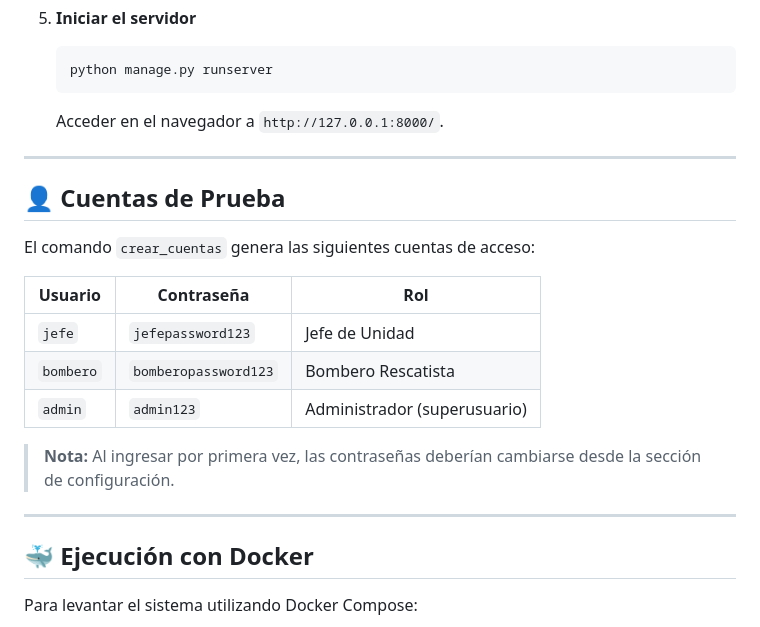
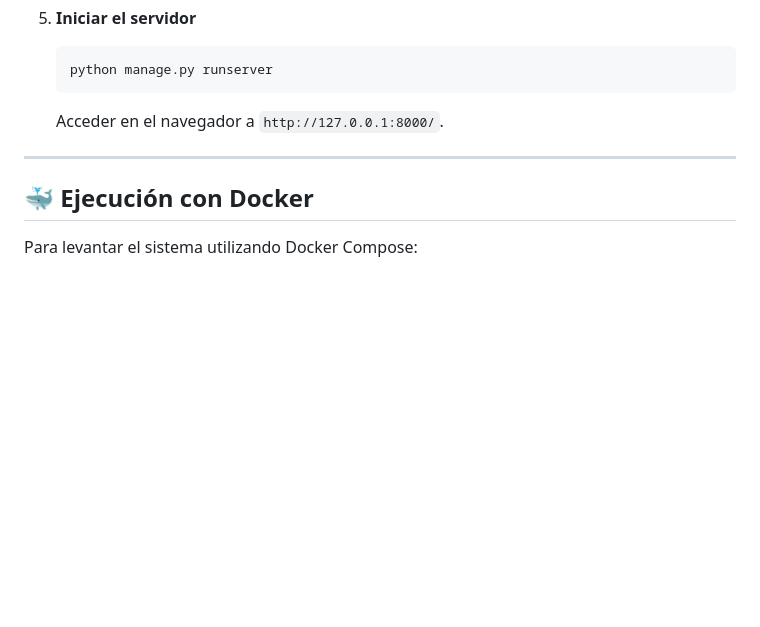
Before and after one commit to cestonasofi/Sistema-Gestion-Bomberos-, a Markdown page: README.md, the part around the change. Rendered like a GitHub page; blank space fills up the shorter version.

Commit message:
Seguridad: quitar credenciales del README

```diff
--- a/README.md
+++ b/README.md
@@ -91,20 +91,6 @@ Sistema web profesional desarrollado con **Django** para el control, monitoreo e
 
 ---
 
-## 👤 Cuentas de Prueba
-
-El comando `crear_cuentas` genera las siguientes cuentas de acceso:
-
-| Usuario   | Contraseña           | Rol                  |
-|-----------|----------------------|----------------------|
-| `jefe`    | `jefepassword123`    | Jefe de Unidad       |
-| `bombero` | `bomberopassword123` | Bombero Rescatista   |
-| `admin`   | `admin123`           | Administrador (superusuario) |
-
-> **Nota:** Al ingresar por primera vez, las contraseñas deberían cambiarse desde la sección de configuración.
-
----
-
 ## 🐳 Ejecución con Docker
 
 Para levantar el sistema utilizando Docker Compose:
```
